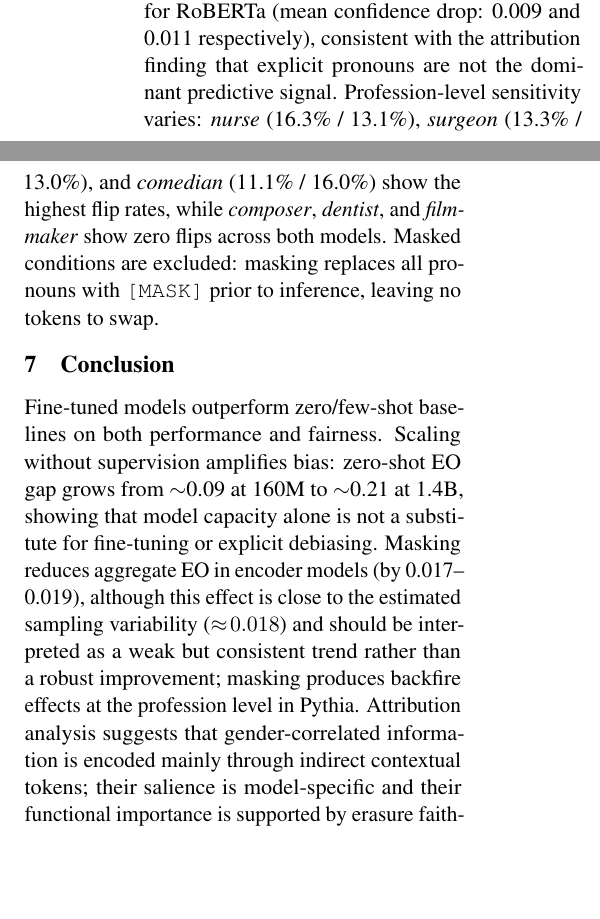
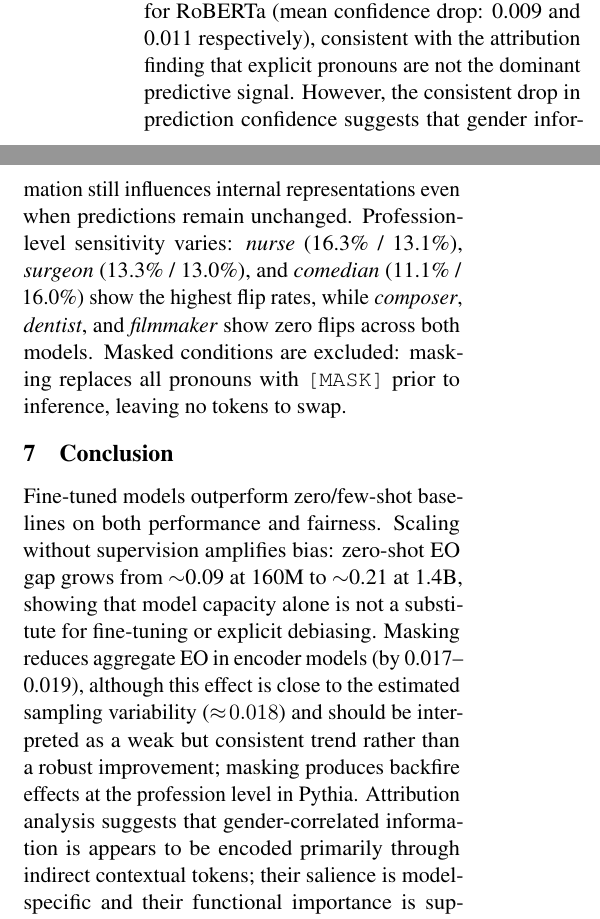
Before and after one commit to usukhbayarp/comp0087-fairness-occupation-prediction, a LaTeX paper (latex_folder/report_draft.tex): two parts of the columns of page 8 of 21, joined at a grey line, cut so that both start at the same text, the shorter picture padded with empty space. Compiled offline with pdfLaTeX.

Commit message:
Latex polish

```diff
--- a/latex_folder/report_draft.tex
+++ b/latex_folder/report_draft.tex
@@ -726,6 +726,9 @@ whether the predicted occupation changes. Overall flip rates are low:
 3.5\% for DistilBERT and 3.9\% for RoBERTa (mean confidence drop: 0.009
 and 0.011 respectively), consistent with the attribution finding that
 explicit pronouns are not the dominant predictive signal.
+However, the consistent drop in prediction confidence suggests that
+gender information still influences internal representations even when
+predictions remain unchanged.
 Profession-level sensitivity varies: \emph{nurse} (16.3\% / 13.1\%),
 \emph{surgeon} (13.3\% / 13.0\%), and \emph{comedian} (11.1\% / 16.0\%)
 show the highest flip rates, while \emph{composer}, \emph{dentist}, and
@@ -745,7 +748,7 @@ or explicit debiasing. Masking reduces aggregate EO in encoder models
 sampling variability ($\approx\!0.018$) and should be interpreted as a
 weak but consistent trend rather than a robust improvement; masking
 produces backfire effects at the profession level in Pythia. Attribution analysis suggests that gender-correlated information is
-encoded mainly through indirect contextual tokens; their salience is
+appears to be encoded primarily through indirect contextual tokens; their salience is
 model-specific and their functional importance is supported by erasure
 faithfulness testing and counterfactual pronoun swap (overall flip rate:
 3.5--3.9\%).
```
Also changed, not shown: latex_folder/report_draft.tex (8 more changed lines).
